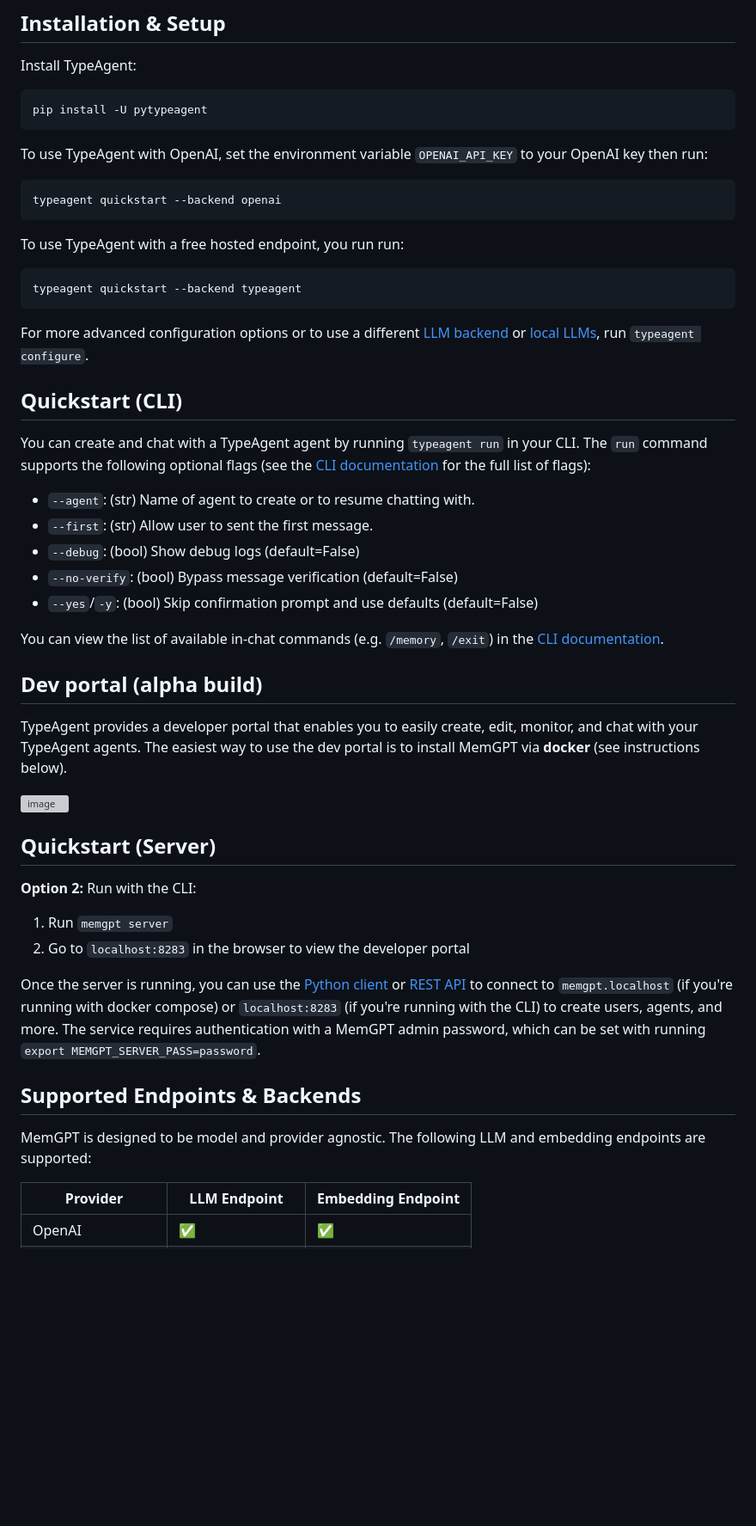
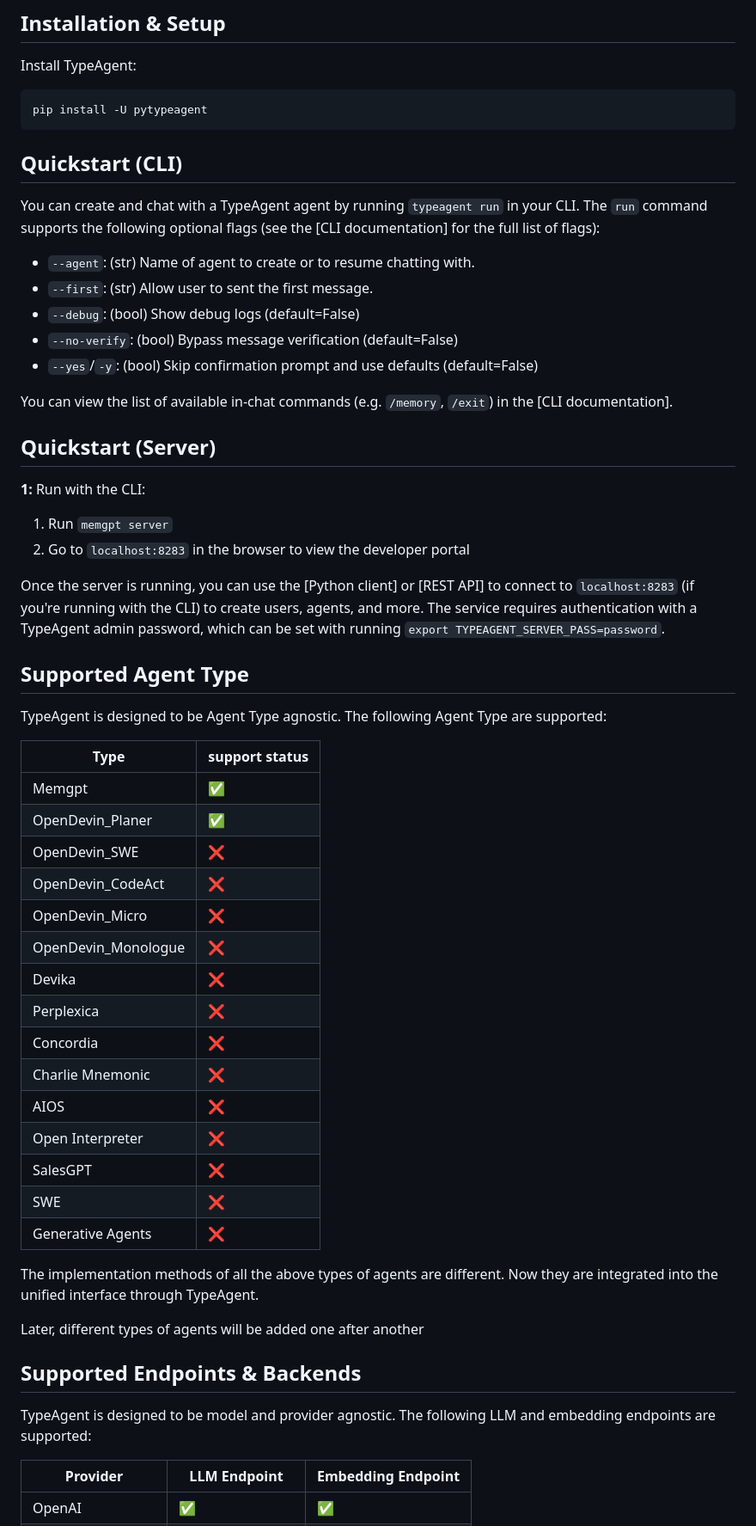
Before and after one commit to PirateforFreedom/TypeAgent, a Markdown page: README.md, the part around the change printed below. Shown: that part at 86% size. GitHub-like rendering; blank space fills up the shorter version; grey boxes are pictures that could not be loaded.

````diff
--- a/README.md
+++ b/README.md
@@ -28,43 +26,56 @@ Install TypeAgent:
 ```sh
 pip install -U pytypeagent
 ```
-To use TypeAgent with OpenAI, set the environment variable `OPENAI_API_KEY` to your OpenAI key then run:
-```
-typeagent quickstart --backend openai
-```
-To use TypeAgent with a free hosted endpoint, you run run:
-```
-typeagent quickstart --backend typeagent
-```
-For more advanced configuration options or to use a different [LLM backend](https://memgpt.readme.io/docs/endpoints) or [local LLMs](https://memgpt.readme.io/docs/local_llm), run `typeagent configure`.
 
 ## Quickstart (CLI)
-You can create and chat with a TypeAgent agent by running `typeagent run` in your CLI. The `run` command supports the following optional flags (see the [CLI documentation](https://memgpt.readme.io/docs/quickstart) for the full list of flags):
+You can create and chat with a TypeAgent agent by running `typeagent run` in your CLI. The `run` command supports the following optional flags (see the [CLI documentation] for the full list of flags):
 * `--agent`: (str) Name of agent to create or to resume chatting with.
 * `--first`: (str) Allow user to sent the first message.
 * `--debug`: (bool) Show debug logs (default=False)
 * `--no-verify`: (bool) Bypass message verification (default=False)
 * `--yes`/`-y`: (bool) Skip confirmation prompt and use defaults (default=False)
 
-You can view the list of available in-chat commands (e.g. `/memory`, `/exit`) in the [CLI documentation](https://memgpt.readme.io/docs/quickstart).
+You can view the list of available in-chat commands (e.g. `/memory`, `/exit`) in the [CLI documentation].
 
-## Dev portal (alpha build)
-TypeAgent provides a developer portal that enables you to easily create, edit, monitor, and chat with your TypeAgent agents. The easiest way to use the dev portal is to install MemGPT via **docker** (see instructions below).
-
-<img width="1000" alt="image" src="https://github.com/cpacker/MemGPT/assets/5475622/071117c5-46a7-4953-bc9d-d74880e66258">
 
 ## Quickstart (Server)
 
 
-**Option 2:** Run with the CLI:
+**1:** Run with the CLI:
 1. Run `memgpt server`
 2. Go to `localhost:8283` in the browser to view the developer portal
 
-Once the server is running, you can use the [Python client](https://memgpt.readme.io/docs/admin-client) or [REST API](https://memgpt.readme.io/reference/api) to connect to `memgpt.localhost` (if you're running with docker compose) or `localhost:8283` (if you're running with the CLI) to create users, agents, and more. The service requires authentication with a MemGPT admin password, which can be set with running `export MEMGPT_SERVER_PASS=password`.
+Once the server is running, you can use the [Python client] or [REST API] to connect to  `localhost:8283` (if you're running with the CLI) to create users, agents, and more. The service requires authentication with a TypeAgent admin password, which can be set with running `export TYPEAGENT_SERVER_PASS=password`.
+
+
+## Supported Agent Type
+TypeAgent is designed to be Agent Type  agnostic. The following Agent Type are supported:
+
+| Type                | support status    |
+|---------------------|-----------------  |
+| Memgpt              | ✅               |
+| OpenDevin_Planer    | ✅               |
+| OpenDevin_SWE       | ❌               |
+| OpenDevin_CodeAct   | ❌               |
+| OpenDevin_Micro     | ❌               |
+| OpenDevin_Monologue | ❌               |
+| Devika              | ❌               |
+| Perplexica          | ❌               |
+| Concordia           | ❌               |
+| Charlie Mnemonic    | ❌               |
+| AIOS                | ❌               |
+| Open Interpreter    | ❌               |
+| SalesGPT            | ❌               |
+| SWE                 | ❌               |
+| Generative Agents   | ❌               |
+
+The implementation methods of all the above types of agents are different. Now they are integrated into the unified interface through TypeAgent.
+
+Later, different types of agents will be added one after another
 
 
 ## Supported Endpoints & Backends
-MemGPT is designed to be model and provider agnostic. The following LLM and embedding endpoints are supported:
+TypeAgent is designed to be model and provider agnostic. The following LLM and embedding endpoints are supported:
 
 | Provider            | LLM Endpoint    | Embedding Endpoint |
 |---------------------|-----------------|--------------------|
````
Also changed, not shown: other parts of README.md (+16 -13 lines).
